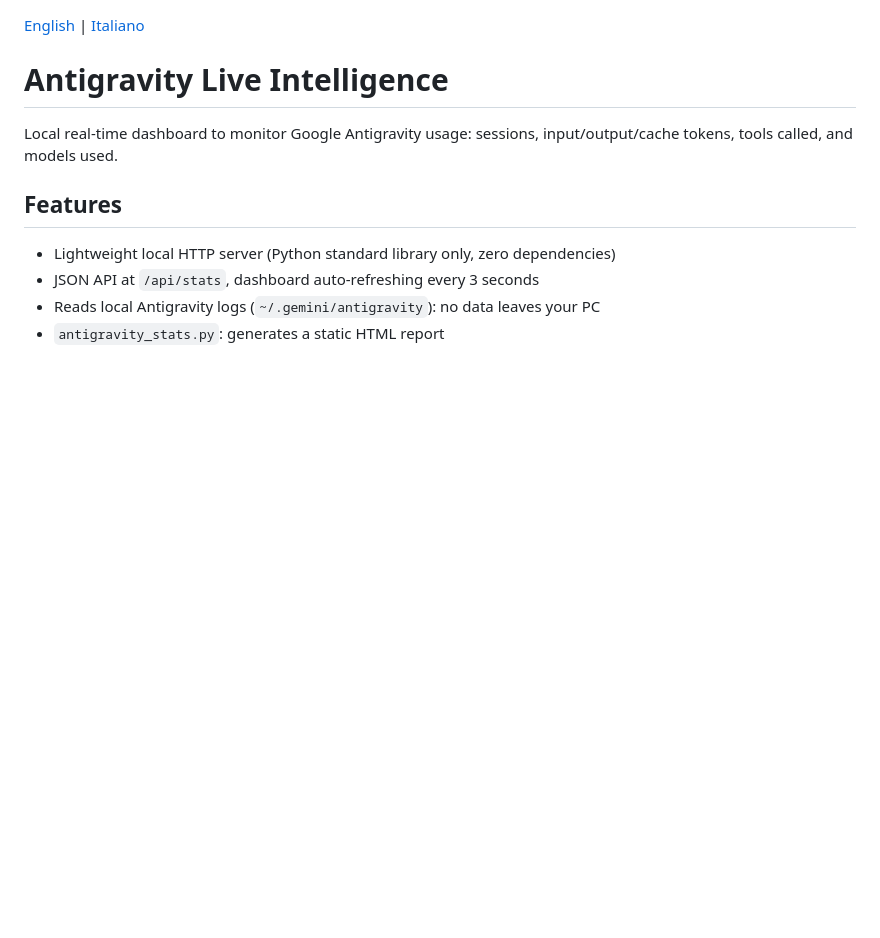
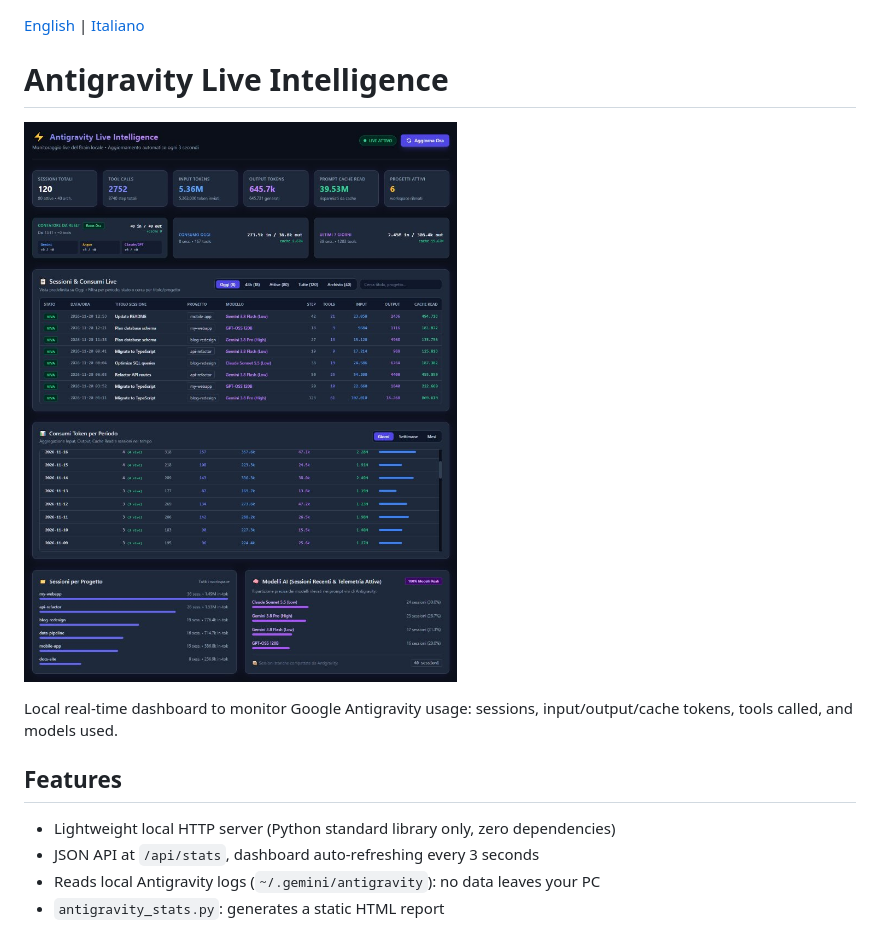
Before and after one commit to fabriziodelrio/antigravity-live-intelligence, a Markdown page: README.md, the part around the change. GitHub-like rendering; pictures changed too: docs/screenshot.jpg (added); blank space fills up the shorter version.

```diff
--- a/README.md
+++ b/README.md
@@ -1,5 +1,7 @@
 [English](README.md) | [Italiano](README.it.md)
 # Antigravity Live Intelligence
+
+![Dashboard preview (demo data)](docs/screenshot.jpg)
 
 Local real-time dashboard to monitor Google Antigravity usage: sessions, input/output/cache tokens, tools called, and models used.
 
```
Also changed, not shown: README.it.md (+2 -0 lines).
